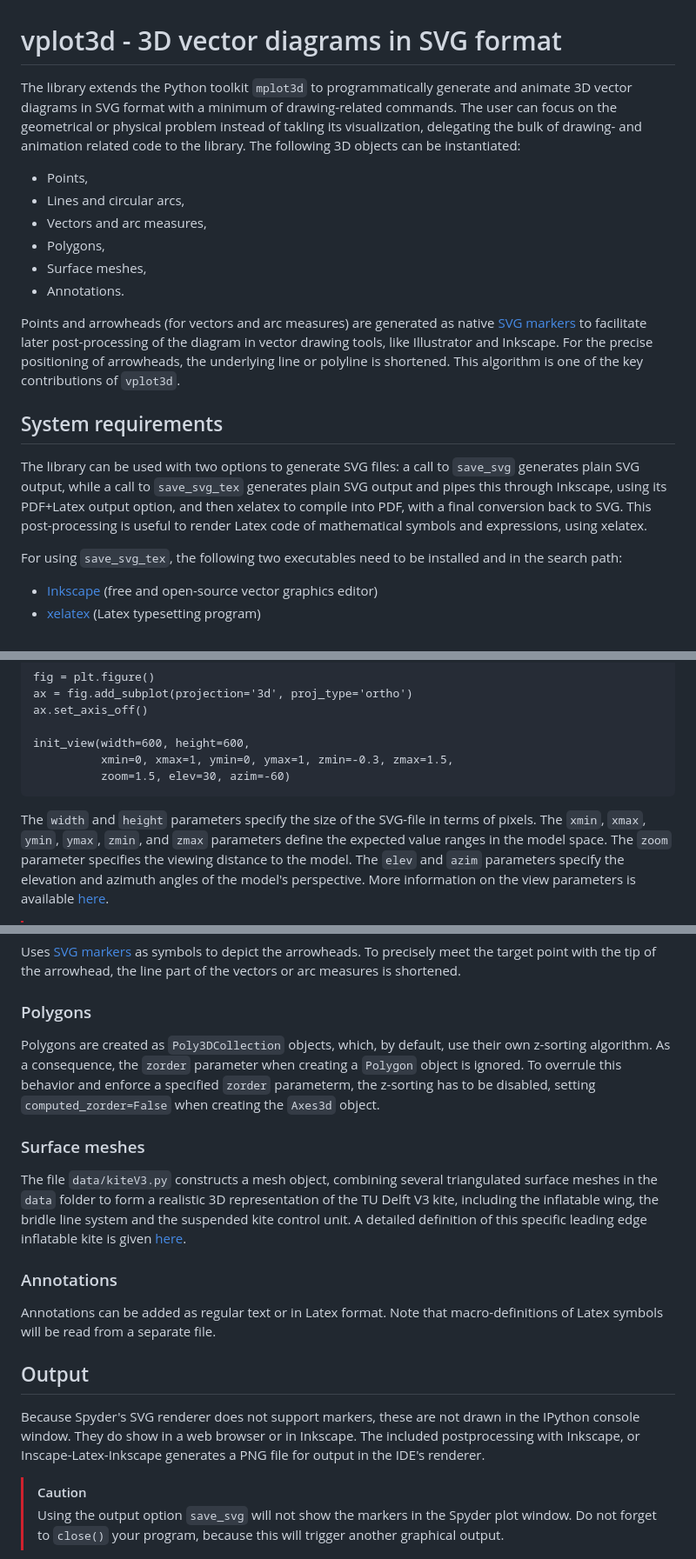
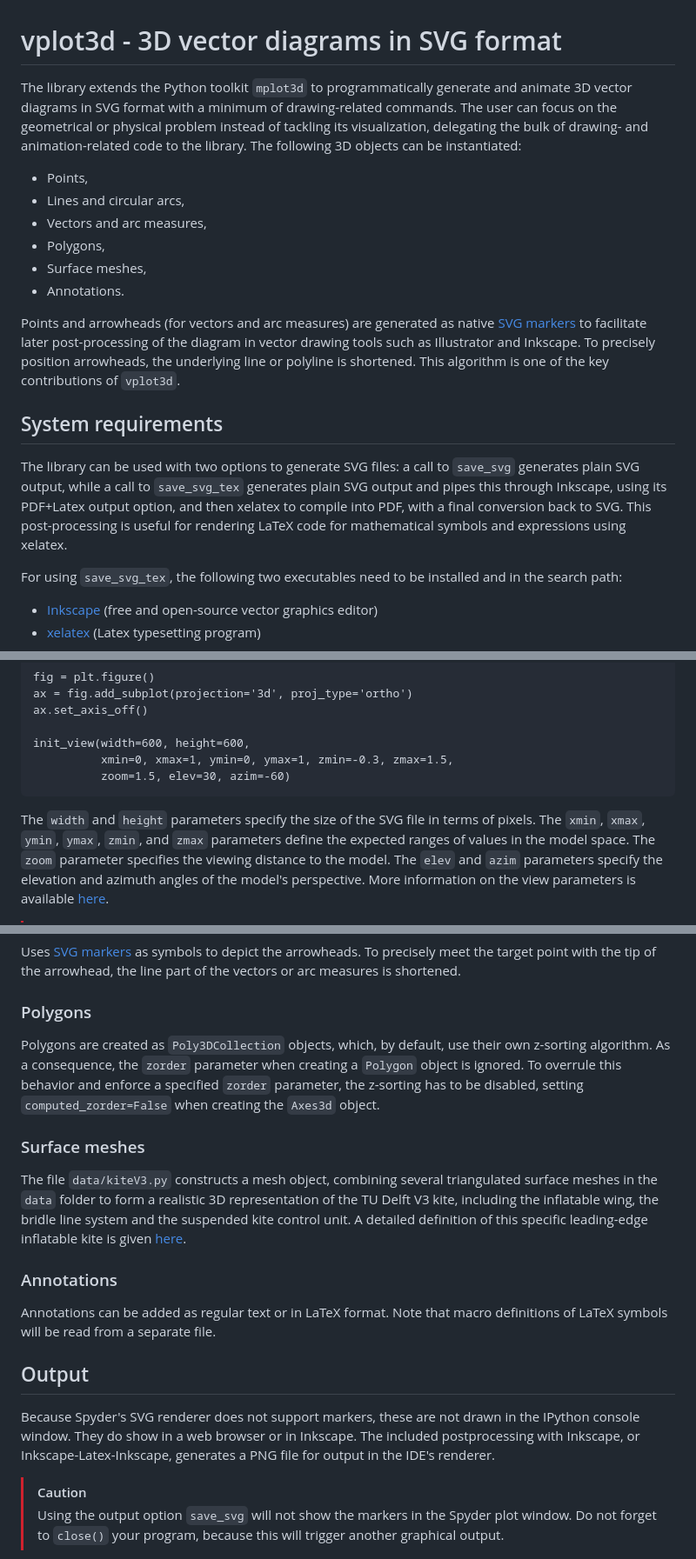
Before and after one commit to rschmehl/vplot3d, a Markdown page: README.md, 3 parts joined by grey strips. Shown at 87% size. Rendered like a GitHub page.

Commit message:
Fix typos and enhance README clarity
Corrected typos and improved clarity in the README.

````diff
--- a/README.md
+++ b/README.md
@@ -1,6 +1,6 @@
 # vplot3d - 3D vector diagrams in SVG format
 
-The library extends the Python toolkit `mplot3d` to programmatically generate and animate 3D vector diagrams in SVG format with a minimum of drawing-related commands. The user can focus on the geometrical or physical problem instead of takling its visualization, delegating the bulk of drawing- and animation related code to the library. The following 3D objects can be instantiated:
+The library extends the Python toolkit `mplot3d` to programmatically generate and animate 3D vector diagrams in SVG format with a minimum of drawing-related commands. The user can focus on the geometrical or physical problem instead of tackling its visualization, delegating the bulk of drawing- and animation-related code to the library. The following 3D objects can be instantiated:
 
 - Points,
 - Lines and circular arcs,
@@ -9,11 +9,11 @@ The library extends the Python toolkit `mplot3d` to programmatically generate an
 - Surface meshes,
 - Annotations.
 
-Points and arrowheads (for vectors and arc measures) are generated as native [SVG markers](https://jenkov.com/tutorials/svg/marker-element.html) to facilitate later post-processing of the diagram in vector drawing tools, like Illustrator and Inkscape. For the precise positioning of arrowheads, the underlying line or polyline is shortened. This algorithm is one of the key contributions of `vplot3d`.
+Points and arrowheads (for vectors and arc measures) are generated as native [SVG markers](https://jenkov.com/tutorials/svg/marker-element.html) to facilitate later post-processing of the diagram in vector drawing tools such as Illustrator and Inkscape. To precisely position arrowheads, the underlying line or polyline is shortened. This algorithm is one of the key contributions of `vplot3d`.
 
 ## System requirements
 
-The library can be used with two options to generate SVG files: a call to `save_svg` generates plain SVG output, while a call to `save_svg_tex` generates plain SVG output and pipes this through Inkscape, using its PDF+Latex output option, and then xelatex to compile into PDF, with a final conversion back to SVG. This post-processing is useful to render Latex code of mathematical symbols and expressions, using xelatex.
+The library can be used with two options to generate SVG files: a call to `save_svg` generates plain SVG output, while a call to `save_svg_tex` generates plain SVG output and pipes this through Inkscape, using its PDF+Latex output option, and then xelatex to compile into PDF, with a final conversion back to SVG. This post-processing is useful for rendering LaTeX code for mathematical symbols and expressions using xelatex.
 
 For using  `save_svg_tex`, the following two executables need to be installed and in the search path:
 
@@ -94,8 +94,8 @@ init_view(width=600, height=600,
           zoom=1.5, elev=30, azim=-60)
 ```
 
-The `width` and `height` parameters specify the size of the SVG-file in terms of pixels.
-The `xmin`, `xmax`, `ymin`, `ymax`, `zmin`, and `zmax` parameters define the expected value ranges in the model space.
+The `width` and `height` parameters specify the size of the SVG file in terms of pixels.
+The `xmin`, `xmax`, `ymin`, `ymax`, `zmin`, and `zmax` parameters define the expected ranges of values in the model space.
 The `zoom` parameter specifies the viewing distance to the model.
 The `elev` and `azim` parameters specify the elevation and azimuth angles of the model's perspective.
 More information on the view parameters is available [here](https://matplotlib.org/stable/api/toolkits/mplot3d/view_angles.html).
@@ -121,19 +121,19 @@ Uses [SVG markers](https://jenkov.com/tutorials/svg/marker-element.html) as symb
 
 ### Polygons
 
-Polygons are created as `Poly3DCollection` objects, which, by default, use their own z-sorting algorithm. As a consequence, the `zorder` parameter when creating a `Polygon` object is ignored. To overrule this behavior and enforce a specified `zorder` parameterm, the z-sorting has to be disabled, setting `computed_zorder=False` when creating the `Axes3d` object.
+Polygons are created as `Poly3DCollection` objects, which, by default, use their own z-sorting algorithm. As a consequence, the `zorder` parameter when creating a `Polygon` object is ignored. To overrule this behavior and enforce a specified `zorder` parameter, the z-sorting has to be disabled, setting `computed_zorder=False` when creating the `Axes3d` object.
 
 ### Surface meshes
 
-The file `data/kiteV3.py` constructs a mesh object, combining several triangulated surface meshes in the `data` folder to form a realistic 3D representation of the TU Delft V3 kite, including the inflatable wing, the bridle line system and the suspended kite control unit. A detailed definition of this specific leading edge inflatable kite is given [here](https://awegroup.github.io/TUDELFT_V3_KITE/).
+The file `data/kiteV3.py` constructs a mesh object, combining several triangulated surface meshes in the `data` folder to form a realistic 3D representation of the TU Delft V3 kite, including the inflatable wing, the bridle line system and the suspended kite control unit. A detailed definition of this specific leading-edge inflatable kite is given [here](https://awegroup.github.io/TUDELFT_V3_KITE/).
 
 ### Annotations
 
-Annotations can be added as regular text or in Latex format. Note that macro-definitions of Latex symbols will be read from a separate file.
+Annotations can be added as regular text or in LaTeX format. Note that macro definitions of LaTeX symbols will be read from a separate file.
 
 ## Output
 
-Because Spyder's SVG renderer does not support markers, these are not drawn in the IPython console window. They do show in a web browser or in Inkscape. The included postprocessing with Inkscape, or Inscape-Latex-Inkscape generates a PNG file for output in the IDE's renderer.
+Because Spyder's SVG renderer does not support markers, these are not drawn in the IPython console window. They do show in a web browser or in Inkscape. The included postprocessing with Inkscape, or Inkscape-Latex-Inkscape, generates a PNG file for output in the IDE's renderer.
 
 > [!CAUTION]
 > Using the output option `save_svg` will not show the markers in the Spyder plot window.
````
Also changed, not shown: other parts of README.md (+5 -5 lines).
